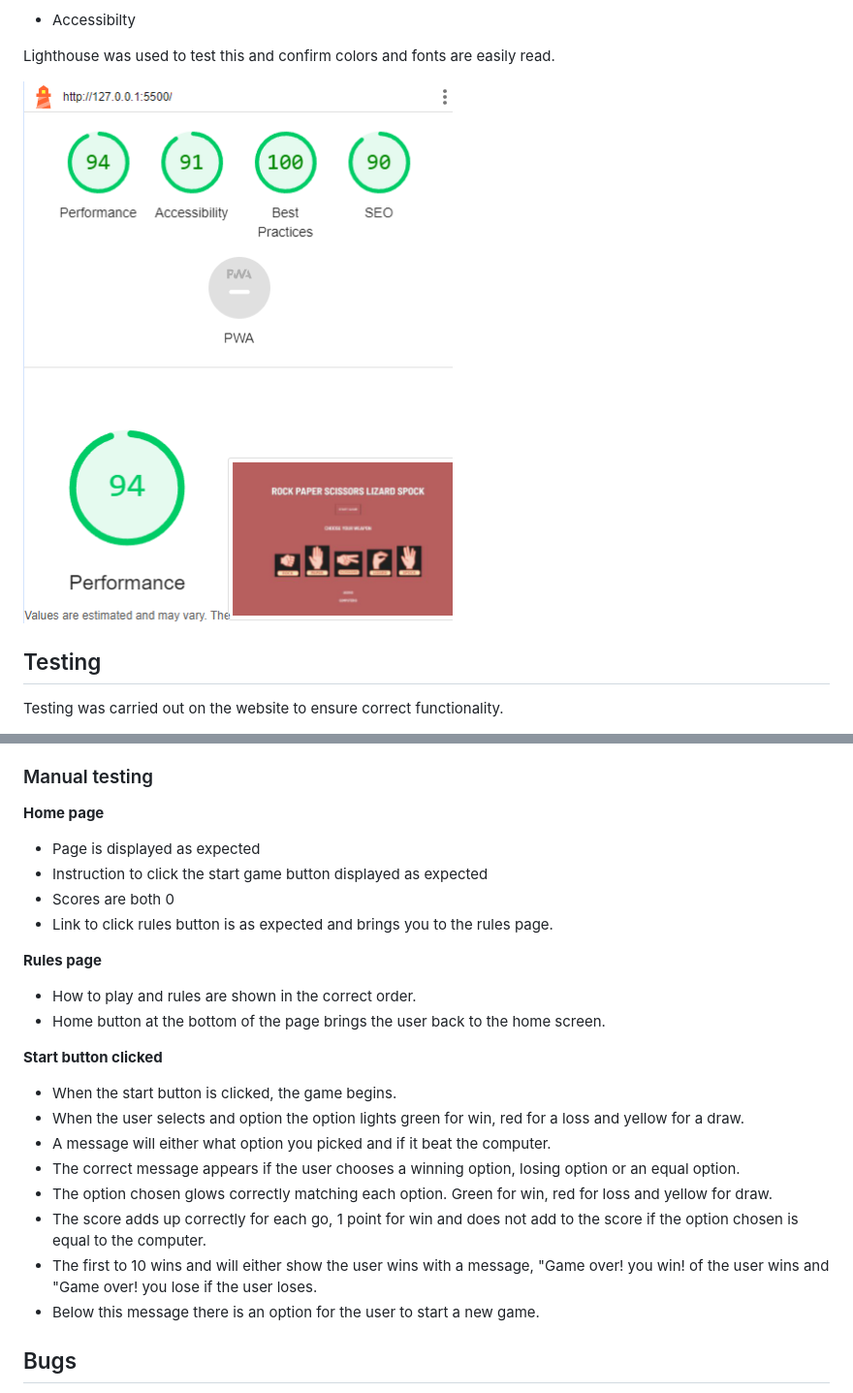
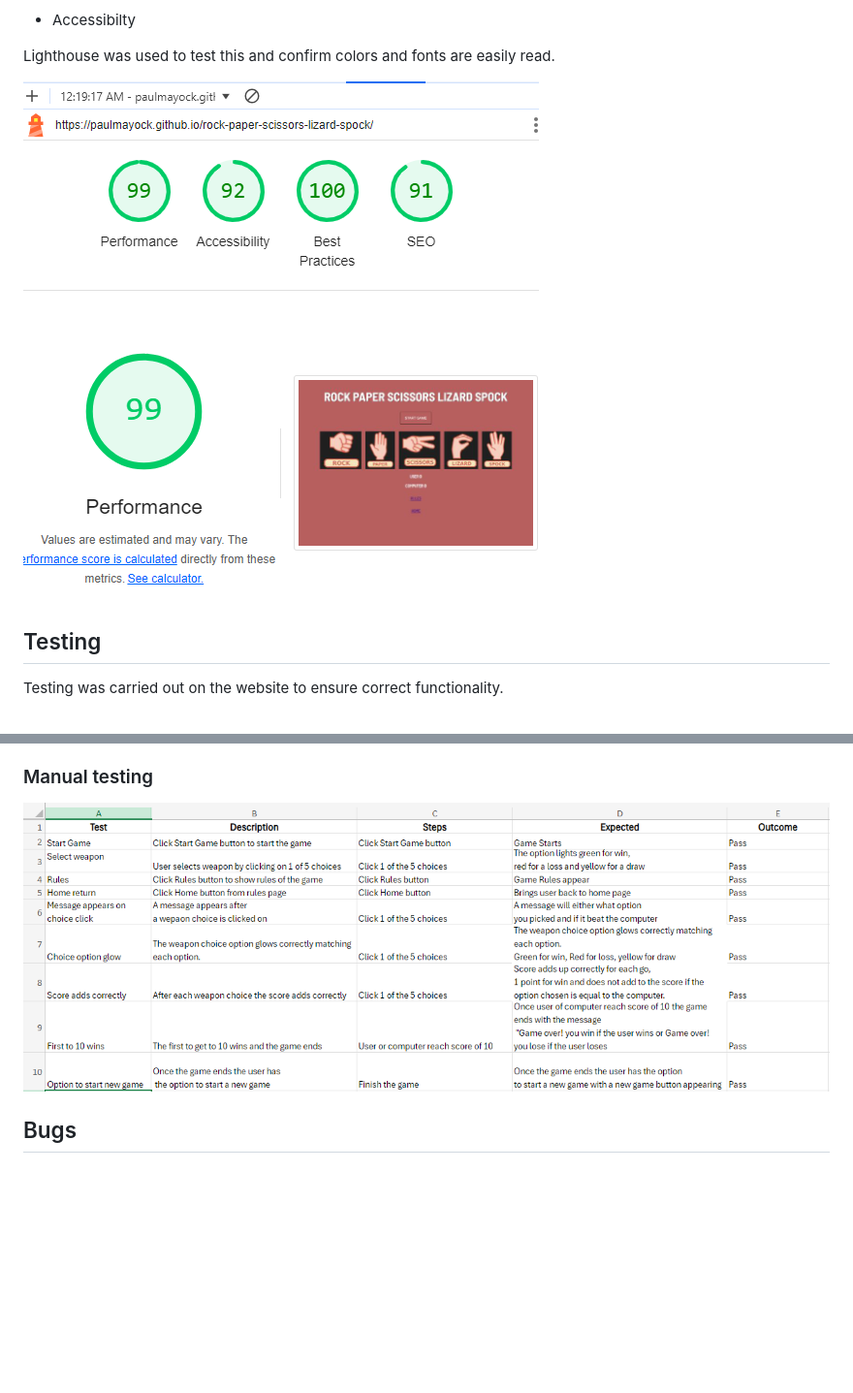
Before and after one commit to Paulmayock/rock-paper-scissors-lizard-spock, a Markdown page: README.md, 2 parts joined by grey strips. Shown: that part at 97% size. Rendered like a GitHub page; pictures changed too: docs/lighthouse.png, docs/testing.png (added); blank space fills up the shorter version.

Commit message:
added manual testing sheet

```diff
--- a/README.md
+++ b/README.md
@@ -192,25 +192,7 @@ The first to 10 wins. If the user wins a message will show "Game over! you win!.
 
 ### Manual testing
 
-**Home page**
-- Page is displayed as expected
-- Instruction to click the start game button displayed as expected
-- Scores are both 0
-- Link to click rules button is as expected and brings you to the rules page.
-
-**Rules page**
-- How to play and rules are shown in the correct order.
-- Home button at the bottom of the page brings the user back to the home screen.
-
-**Start button clicked**
-- When the start button is clicked, the game begins.
-- When the user selects and option the option lights green for win, red for a loss and yellow for a draw.
-- A message will either what option you picked and if it beat the computer.
-- The correct message appears if the user chooses a winning option, losing option or an equal option.
-- The option chosen glows correctly matching each option. Green for win, red for loss and yellow for draw.
-- The score adds up correctly for each go, 1 point for win and does not add to the score if the option chosen is equal to the computer.
-- The first to 10 wins and will either show the user wins with a message, "Game over! you win! of the user wins and "Game over! you lose if the user loses.
-- Below this message there is an option for the user to start a new game.
+![Manual testing sheet](docs/testing.png)
 
 ## Bugs
 
```
